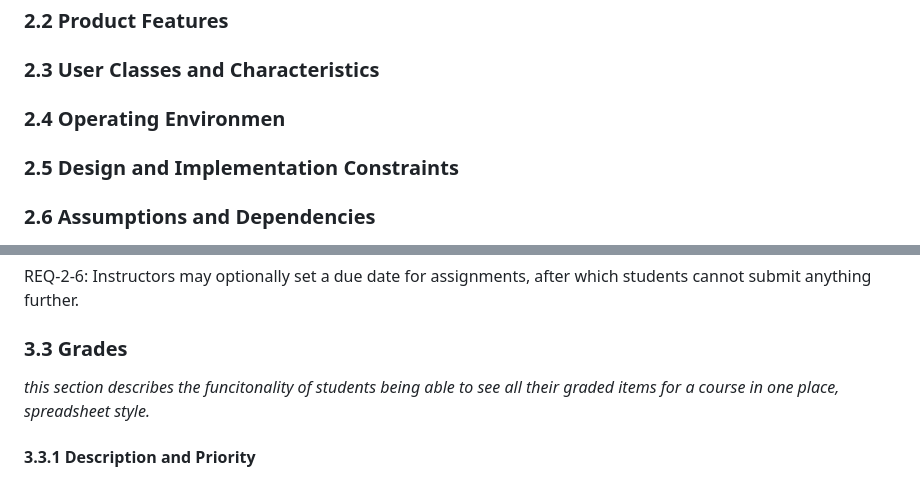
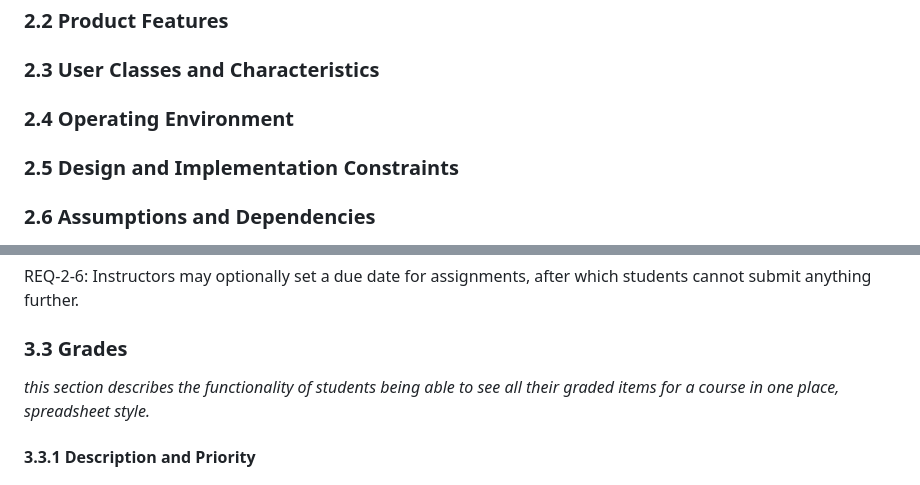
Before and after one commit to stephenneale/seng371-group16, a Markdown page: as-developers/rd.md, 2 parts joined by grey strips. GitHub-like rendering.

```diff
--- a/as-developers/rd.md
+++ b/as-developers/rd.md
@@ -35,7 +35,7 @@ _some sort of table here..._
 
 ### 2.3 User Classes and Characteristics
 
-### 2.4 Operating Environmen
+### 2.4 Operating Environment
 
 ### 2.5 Design and Implementation Constraints
 
@@ -94,7 +94,7 @@ submit anything further.
 
 ### 3.3 Grades
 
-_this section describes the funcitonality of students being able to see all their graded items for
+_this section describes the functionality of students being able to see all their graded items for
 a course in one place, spreadsheet style._
 
 #### 3.3.1 Description and Priority
```
Also changed, not shown: other parts of as-developers/rd.md (+10 -8 lines).
